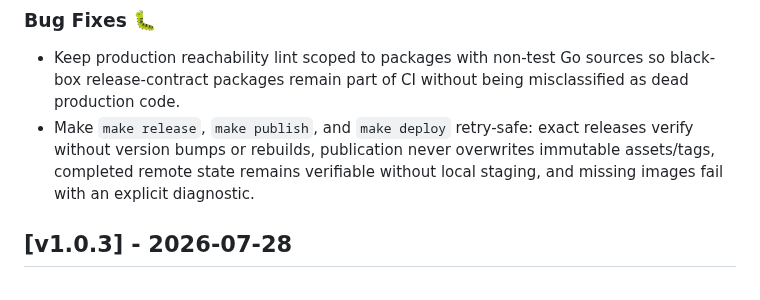
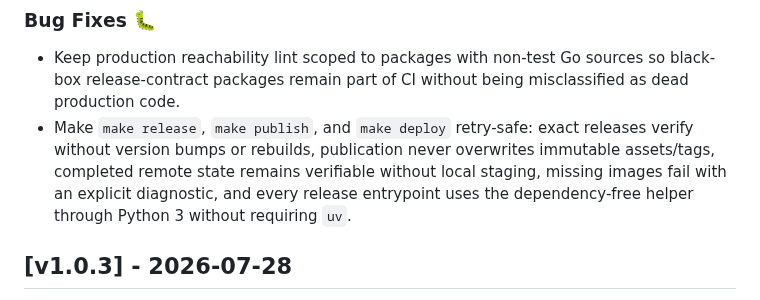
Before and after one commit to tyemirov/ledger, a Markdown page: CHANGELOG.md, the part around the change. Drawn GitHub-style.

Commit message:
fix(release): ensure all entrypoints use Python 3 helper without uv dependency
- Update release workflows to invoke dependency-free helper via Python 3
- Remove requirement for `uv` in entrypoint scripts

```diff
--- a/CHANGELOG.md
+++ b/CHANGELOG.md
@@ -7,7 +7,7 @@
 
 ### Bug Fixes 🐛
 - Keep production reachability lint scoped to packages with non-test Go sources so black-box release-contract packages remain part of CI without being misclassified as dead production code.
-- Make `make release`, `make publish`, and `make deploy` retry-safe: exact releases verify without version bumps or rebuilds, publication never overwrites immutable assets/tags, completed remote state remains verifiable without local staging, and missing images fail with an explicit diagnostic.
+- Make `make release`, `make publish`, and `make deploy` retry-safe: exact releases verify without version bumps or rebuilds, publication never overwrites immutable assets/tags, completed remote state remains verifiable without local staging, missing images fail with an explicit diagnostic, and every release entrypoint uses the dependency-free helper through Python 3 without requiring `uv`.
 
 ## [v1.0.3] - 2026-07-28
 
```
